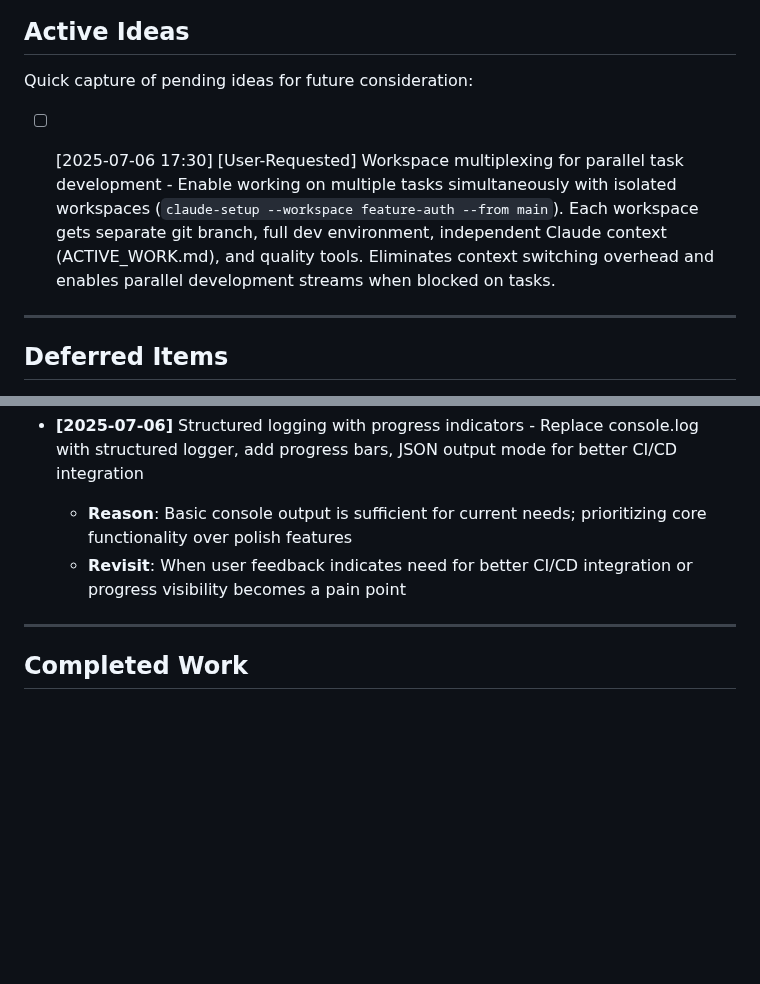
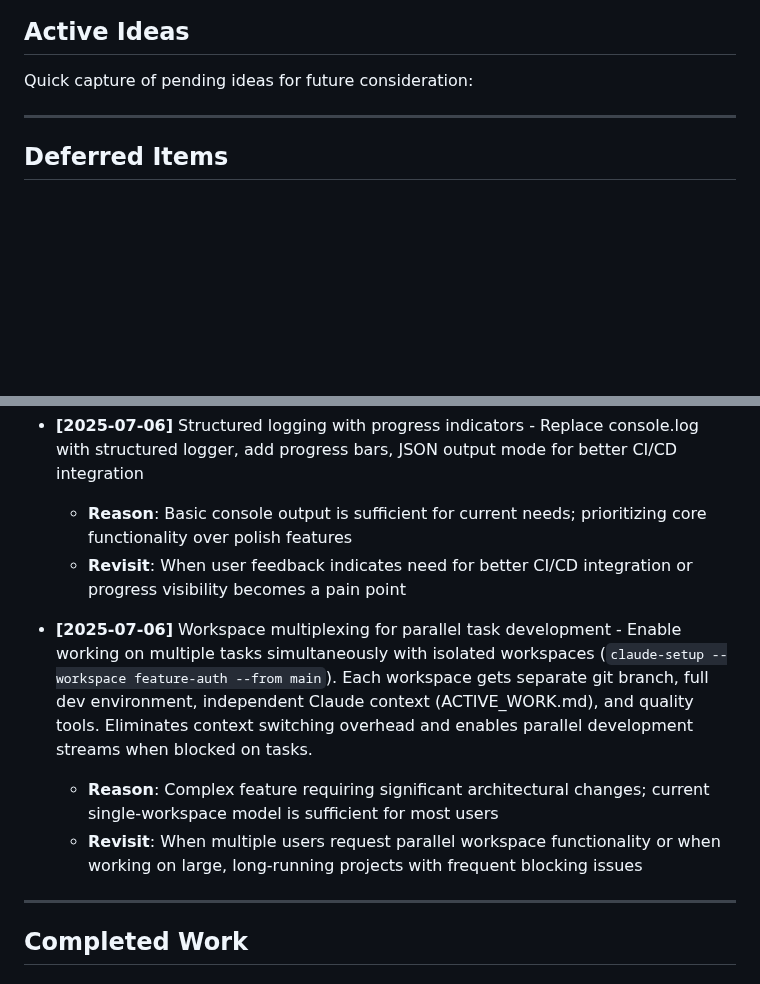
Before and after one commit to jflournoy/phd-unemployment-model, a Markdown page: internal/ACTIVE_WORK.md, 2 parts joined by grey strips. GitHub-like rendering; blank space fills up the shorter version.

Commit message:
Defer workspace multiplexing feature to focus on core functionality
- Move workspace multiplexing from active ideas to deferred items
- Reason: Complex architectural changes, current single-workspace sufficient for most users
- Revisit when: Multiple user requests or large project blocking issues become common

🤖 Generated with [Claude Code](https://claude.ai/code)

Co-Authored-By: Claude <noreply@anthropic.com>

```diff
--- a/internal/ACTIVE_WORK.md
+++ b/internal/ACTIVE_WORK.md
@@ -19,7 +19,6 @@
 
 Quick capture of pending ideas for future consideration:
 
-- [ ] [2025-07-06 17:30] [User-Requested] Workspace multiplexing for parallel task development - Enable working on multiple tasks simultaneously with isolated workspaces (`claude-setup --workspace feature-auth --from main`). Each workspace gets separate git branch, full dev environment, independent Claude context (ACTIVE_WORK.md), and quality tools. Eliminates context switching overhead and enables parallel development streams when blocked on tasks.
 
 
 
@@ -38,6 +37,10 @@ Quick capture of pending ideas for future consideration:
 - **[2025-07-06]** Structured logging with progress indicators - Replace console.log with structured logger, add progress bars, JSON output mode for better CI/CD integration
   - **Reason**: Basic console output is sufficient for current needs; prioritizing core functionality over polish features
   - **Revisit**: When user feedback indicates need for better CI/CD integration or progress visibility becomes a pain point
+
+- **[2025-07-06]** Workspace multiplexing for parallel task development - Enable working on multiple tasks simultaneously with isolated workspaces (`claude-setup --workspace feature-auth --from main`). Each workspace gets separate git branch, full dev environment, independent Claude context (ACTIVE_WORK.md), and quality tools. Eliminates context switching overhead and enables parallel development streams when blocked on tasks.
+  - **Reason**: Complex feature requiring significant architectural changes; current single-workspace model is sufficient for most users
+  - **Revisit**: When multiple users request parallel workspace functionality or when working on large, long-running projects with frequent blocking issues
 
 ---
 
```
